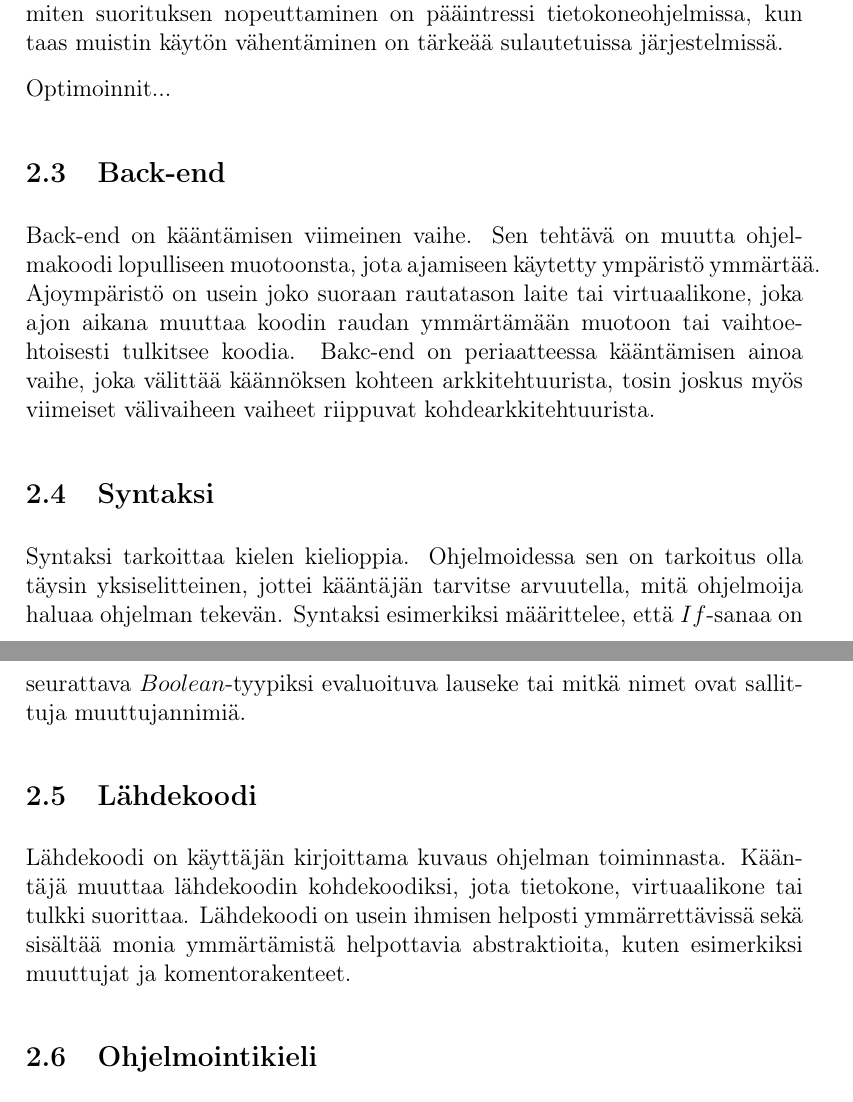
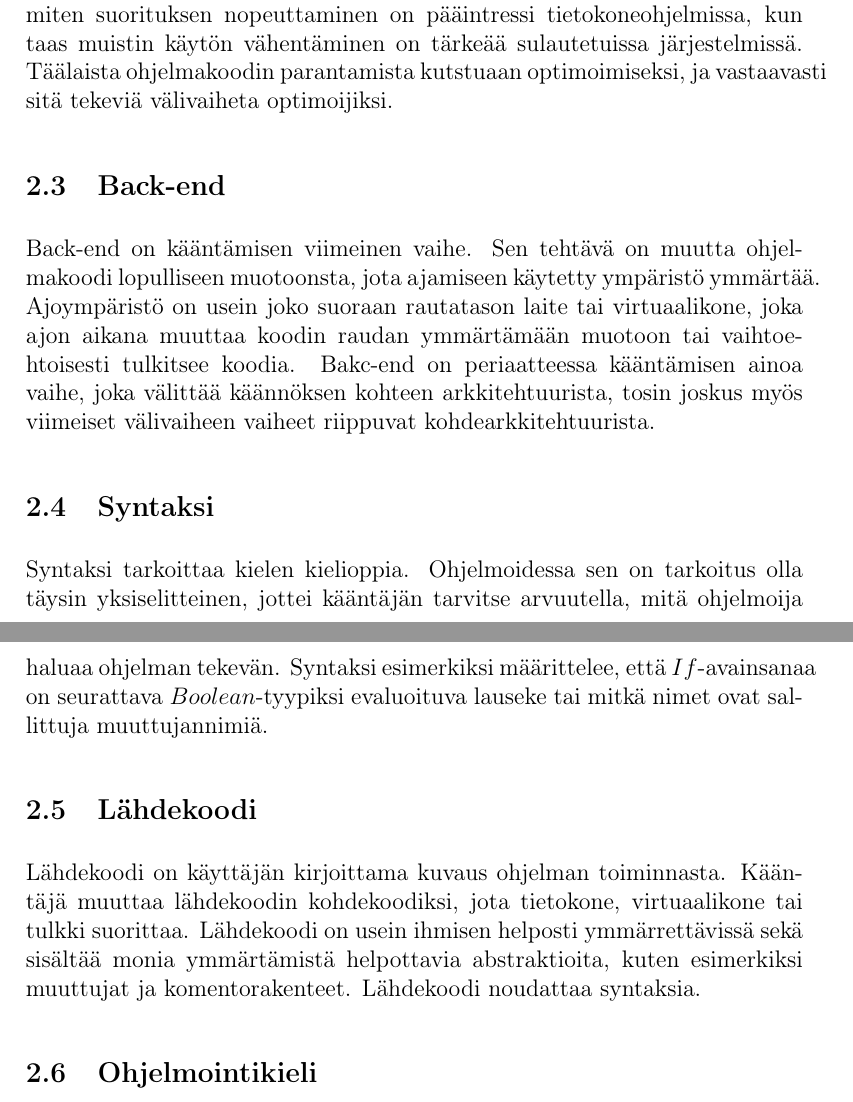
Before and after one commit to henkkuli/EppaBasic-raportti, a LaTeX document (tutkielma.tex, which reads teoriaa.tex): two parts of pages 5 and 6 of 13, joined at a grey line, cut so that both start at the same text. Compiled offline with pdfLaTeX.

Commit message:
Tarkennuksia määritelmiin.

```diff
--- a/teoriaa.tex
+++ b/teoriaa.tex
@@ -30,8 +30,8 @@ nopeampaa suoritusta, pienempää käännetyn ohjelman kokoa
 tai pienempää muistinkäyttöä. Useimmiten suorituksen nopeuttaminen
 on pääintressi tietokoneohjelmissa, kun taas muistin käytön
 vähentäminen on tärkeää sulautetuissa järjestelmissä.
-
-Optimoinnit...
+Täälaista ohjelmakoodin parantamista kutstuaan optimoimiseksi,
+ja vastaavasti sitä tekeviä välivaiheta optimoijiksi.
 
 \subsection{Back-end}
 \eng{Back-end} on kääntämisen viimeinen vaihe.
@@ -50,7 +50,7 @@ Ohjelmoidessa sen on tarkoitus olla täysin yksiselitteinen,
 jottei kääntäjän tarvitse arvuutella,
 mitä ohjelmoija haluaa ohjelman tekevän.
 Syntaksi esimerkiksi määrittelee,
-että $If$-sanaa on seurattava $Boolean$-tyypiksi evaluoituva lauseke
+että $If$-avainsanaa on seurattava $Boolean$-tyypiksi evaluoituva lauseke
 tai mitkä nimet ovat sallittuja muuttujannimiä.
 
 \subsection{Lähdekoodi}
@@ -60,6 +60,7 @@ jota tietokone, virtuaalikone tai tulkki suorittaa.
 Lähdekoodi on usein ihmisen helposti ymmärrettävissä
 sekä sisältää monia ymmärtämistä helpottavia abstraktioita,
 kuten esimerkiksi muuttujat ja komentorakenteet.
+Lähdekoodi noudattaa syntaksia.
 
 \subsection{Ohjelmointikieli}
 Ohjelmointikieli on syntaksin määrittämä kokonnaisuus.
```
